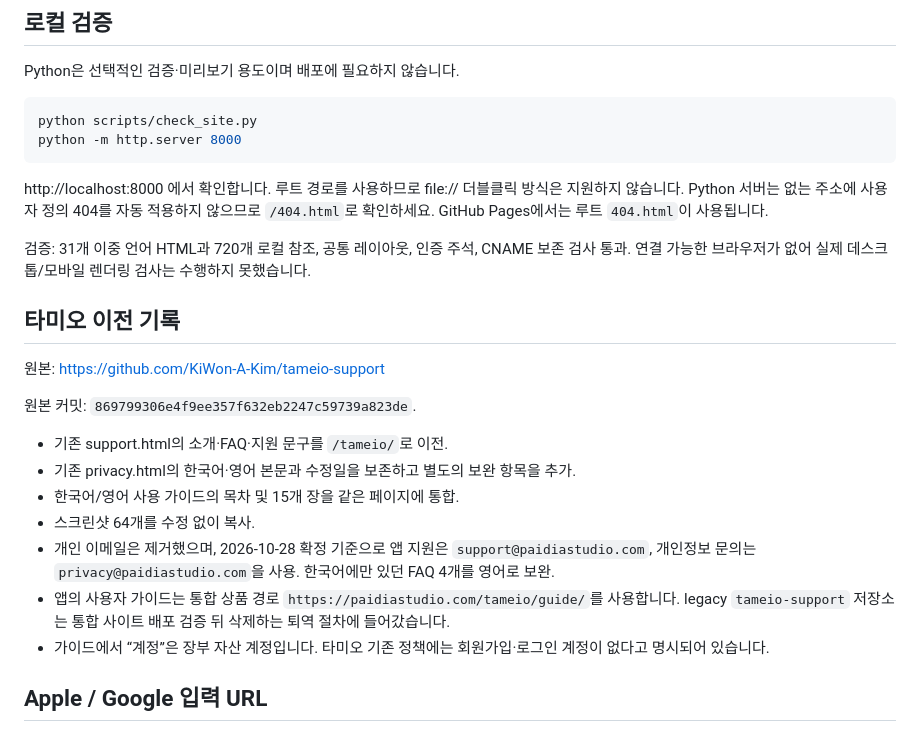
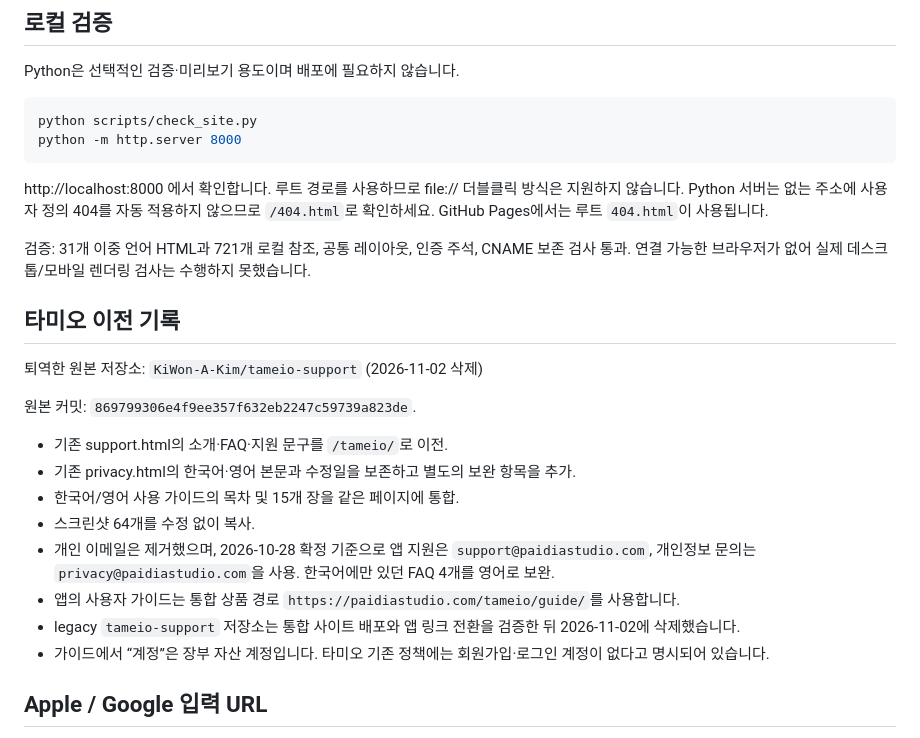
Before and after one commit to KiWon-A-Kim/KiWon-A-Kim.github.io, a Markdown page: README.md, the part around the change. Drawn GitHub-style.

Commit message:
docs: close Tameio support migration

```diff
--- a/README.md
+++ b/README.md
@@ -43,11 +43,11 @@ python -m http.server 8000
 
 http://localhost:8000 에서 확인합니다. 루트 경로를 사용하므로 file:// 더블클릭 방식은 지원하지 않습니다. Python 서버는 없는 주소에 사용자 정의 404를 자동 적용하지 않으므로 `/404.html`로 확인하세요. GitHub Pages에서는 루트 `404.html`이 사용됩니다.
 
-검증: 31개 이중 언어 HTML과 720개 로컬 참조, 공통 레이아웃, 인증 주석, CNAME 보존 검사 통과. 연결 가능한 브라우저가 없어 실제 데스크톱/모바일 렌더링 검사는 수행하지 못했습니다.
+검증: 31개 이중 언어 HTML과 721개 로컬 참조, 공통 레이아웃, 인증 주석, CNAME 보존 검사 통과. 연결 가능한 브라우저가 없어 실제 데스크톱/모바일 렌더링 검사는 수행하지 못했습니다.
 
 ## 타미오 이전 기록
 
-원본: https://github.com/KiWon-A-Kim/tameio-support
+퇴역한 원본 저장소: `KiWon-A-Kim/tameio-support` (2026-11-02 삭제)
 
 원본 커밋: `869799306e4f9ee357f632eb2247c59739a823de`.
 
@@ -56,8 +56,8 @@ http://localhost:8000 에서 확인합니다. 루트 경로를 사용하므로 f
 - 한국어/영어 사용 가이드의 목차 및 15개 장을 같은 페이지에 통합.
 - 스크린샷 64개를 수정 없이 복사.
 - 개인 이메일은 제거했으며, 2026-10-28 확정 기준으로 앱 지원은 `support@paidiastudio.com`, 개인정보 문의는 `privacy@paidiastudio.com`을 사용. 한국어에만 있던 FAQ 4개를 영어로 보완.
-- 앱의 사용자 가이드는 통합 상품 경로 `https://paidiastudio.com/tameio/guide/`를 사용합니다. legacy
-  `tameio-support` 저장소는 통합 사이트 배포 검증 뒤 삭제하는 퇴역 절차에 들어갔습니다.
+- 앱의 사용자 가이드는 통합 상품 경로 `https://paidiastudio.com/tameio/guide/`를 사용합니다.
+- legacy `tameio-support` 저장소는 통합 사이트 배포와 앱 링크 전환을 검증한 뒤 2026-11-02에 삭제했습니다.
 - 가이드에서 “계정”은 장부 자산 계정입니다. 타미오 기존 정책에는 회원가입·로그인 계정이 없다고 명시되어 있습니다.
 
 ## Apple / Google 입력 URL
```
Also changed, not shown: docs/NEXT_STEPS.md (+3 -3 lines).
